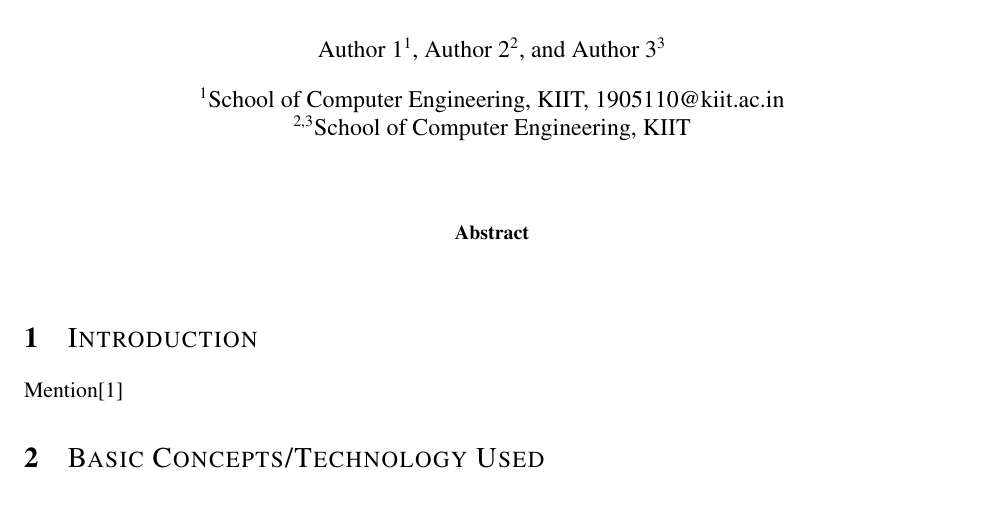
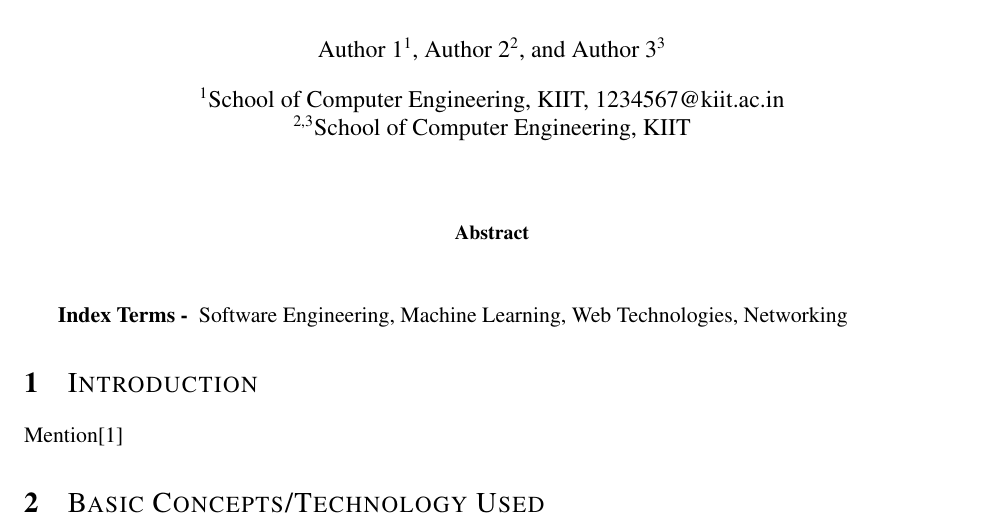
Before and after one commit to junaidrahim/pic-latex-template, a LaTeX paper (paper.tex): part of the page, cut so that both start at the same text. Compiled offline with pdfLaTeX.

Commit message:
added index terms

```diff
--- a/paper.tex
+++ b/paper.tex
@@ -13,7 +13,7 @@
 \author[1]{Author 1}
 \author[2]{Author 2}
 \author[3]{Author 3}
-\affil[1]{School of Computer Engineering, KIIT, 1905110@kiit.ac.in}
+\affil[1]{School of Computer Engineering, KIIT, 1234567@kiit.ac.in}
 \affil[2,3]{School of Computer Engineering, KIIT}
 
 \date{}
@@ -27,6 +27,8 @@
 \begin{abstract}
 
 \end{abstract}
+
+{\bf Index Terms - } Software Engineering, Machine Learning, Web Technologies, Networking
 
 \section{\normalfont \textsc{Introduction}}
 
```
Also changed, not shown: paper.pdf, 2 other files.
